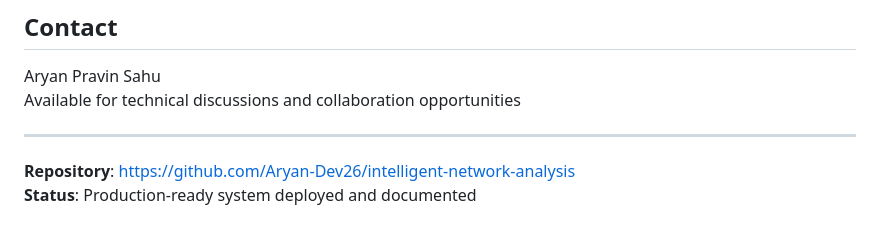
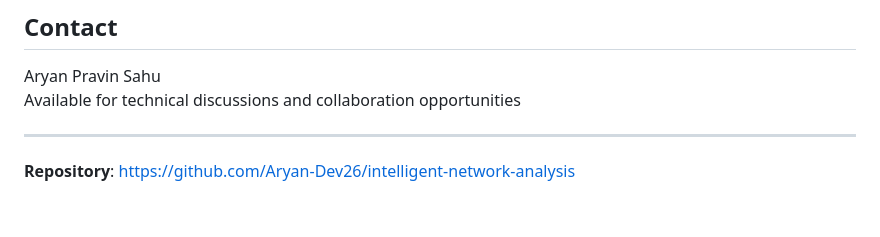
Before and after one commit to Aryan-Dev26/intelligent-network-analysis, a Markdown page: Readme.md, the part around the change. Rendered like a GitHub page.

```diff
--- a/Readme.md
+++ b/Readme.md
@@ -146,4 +146,3 @@ Available for technical discussions and collaboration opportunities
 ---
 
 **Repository**: https://github.com/Aryan-Dev26/intelligent-network-analysis
-**Status**: Production-ready system deployed and documented
```
